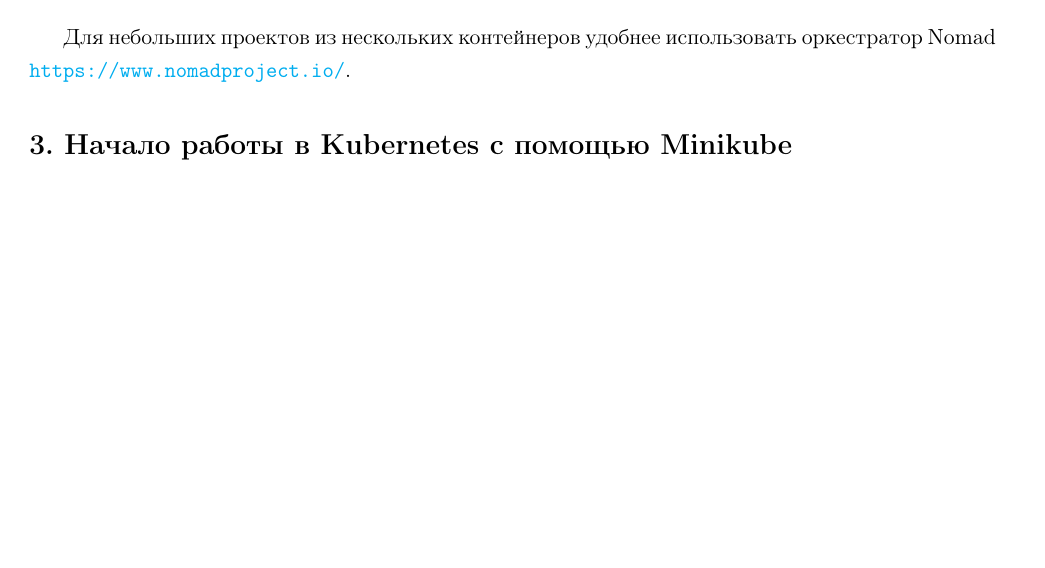
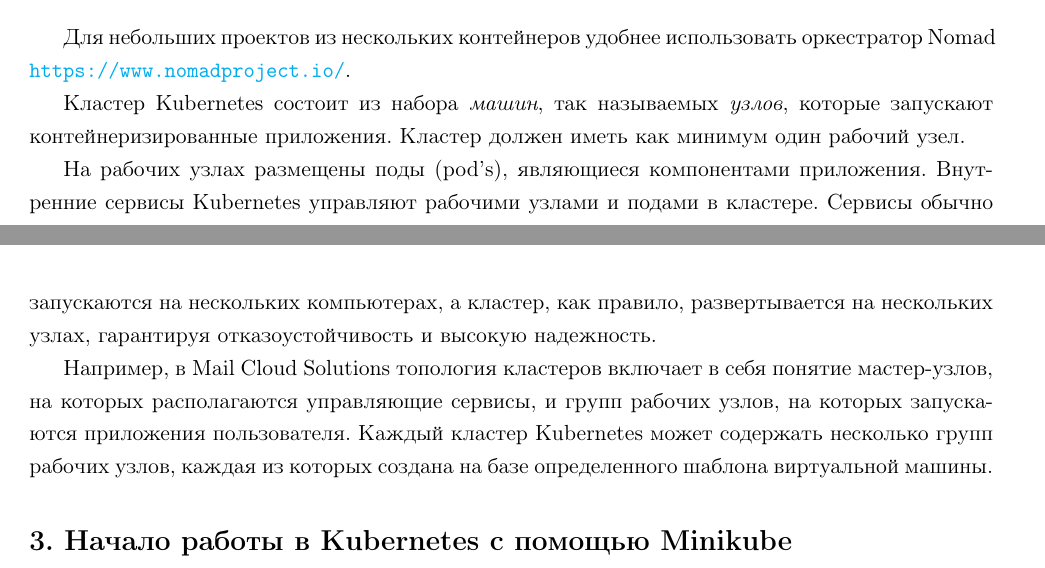
Before and after one commit to LeorFinkelberg/Cheat_sheet_Kubernetes, a LaTeX document (cheat_sheet_kubernenetes.tex): part of page 1 of 3 before the commit and two parts of pages 1 and 2 of 3 after it, the two joined at a grey line, cut so that both start at the same text, the shorter picture padded with empty space. Compiled offline with pdfLaTeX.

Commit message:
Added notes about Kubernetes cluster

```diff
--- a/cheat_sheet_kubernenetes.tex
+++ b/cheat_sheet_kubernenetes.tex
@@ -41,6 +41,12 @@
 \section{Общие замечания}
 
 Для небольших проектов из нескольких контейнеров удобнее использовать оркестратор Nomad \url{https://www.nomadproject.io/}.
+
+Кластер Kubernetes состоит из набора \emph{машин}, так называемых \emph{узлов}, которые запускают контейнеризированные приложения. Кластер должен иметь как минимум один рабочий узел.
+
+На рабочих узлах размещены поды (pod's), являющиеся компонентами приложения. Внутренние сервисы Kubernetes управляют рабочими узлами и подами в кластере. Сервисы обычно запускаются на нескольких компьютерах, а кластер, как правило, развертывается на нескольких узлах, гарантируя отказоустойчивость и высокую надежность.
+
+Например, в Mail Cloud Solutions топология кластеров включает в себя понятие мастер-узлов, на которых располагаются управляющие сервисы, и групп рабочих узлов, на которых запускаются приложения пользователя. Каждый кластер Kubernetes может содержать несколько групп рабочих узлов, каждая из которых создана на базе определенного шаблона виртуальной машины.
 
 
 \section{Начало работы в Kubernetes с помощью Minikube}
```
Also changed, not shown: cheat_sheet_kubernenetes.pdf.
